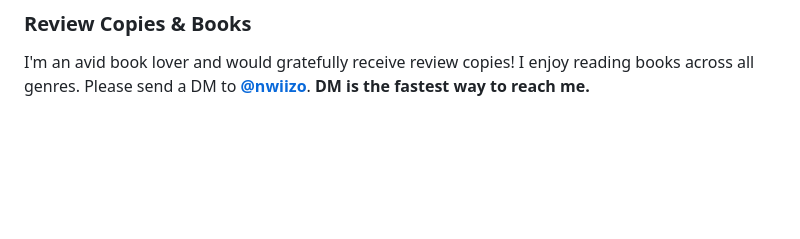
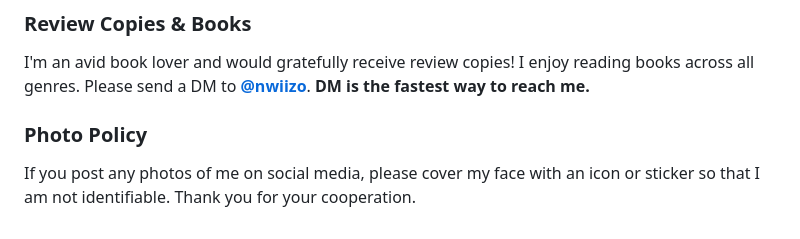
Before and after one commit to nwiizo/nwiizo.github.io, a Markdown page: README.md, the part around the change. GitHub-like rendering; blank space fills up the shorter version.

Commit message:
docs(readme): Add photo policy requesting face coverage on social media

```diff
--- a/README.md
+++ b/README.md
@@ -77,3 +77,6 @@ For business opportunities and media interviews, please contact me via email at
 
 ### Review Copies & Books
 I'm an avid book lover and would gratefully receive review copies! I enjoy reading books across all genres. Please send a DM to [**@nwiizo**](https://x.com/nwiizo). **DM is the fastest way to reach me.**
+
+### Photo Policy
+If you post any photos of me on social media, please cover my face with an icon or sticker so that I am not identifiable. Thank you for your cooperation.
```
